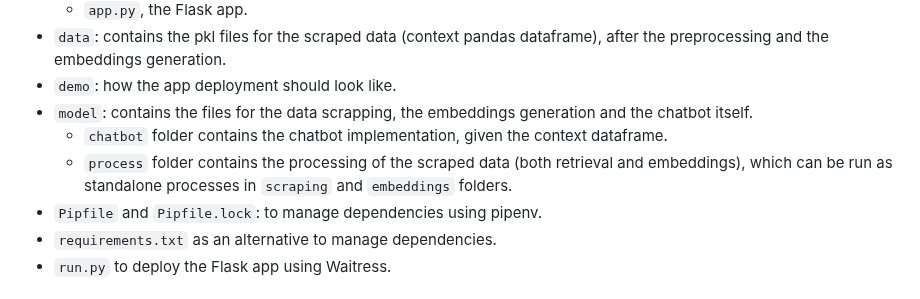
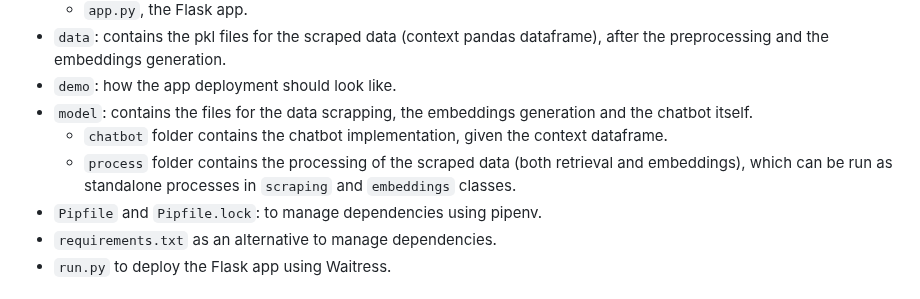
Before and after one commit to paumurl/ChatUPM, a Markdown page: README.md, the part around the change. GitHub-like rendering.

```diff
--- a/README.md
+++ b/README.md
@@ -20,7 +20,7 @@ Created to guide peers through the university journey!
 - ``demo``: how the app deployment should look like.
 - ``model``: contains the files for the data scrapping, the embeddings generation and the chatbot itself.
   - ``chatbot`` folder contains the chatbot implementation, given the context dataframe.
-  - ``process`` folder contains the processing of the scraped data (both retrieval and embeddings), which can be run as standalone processes in ``scraping`` and ``embeddings`` folders.
+  - ``process`` folder contains the processing of the scraped data (both retrieval and embeddings), which can be run as standalone processes in ``scraping`` and ``embeddings`` classes.
 - ``Pipfile`` and ``Pipfile.lock``: to manage dependencies using pipenv.
 -  ``requirements.txt`` as an alternative to manage dependencies.
 -  ``run.py`` to deploy the Flask app using Waitress.
```
